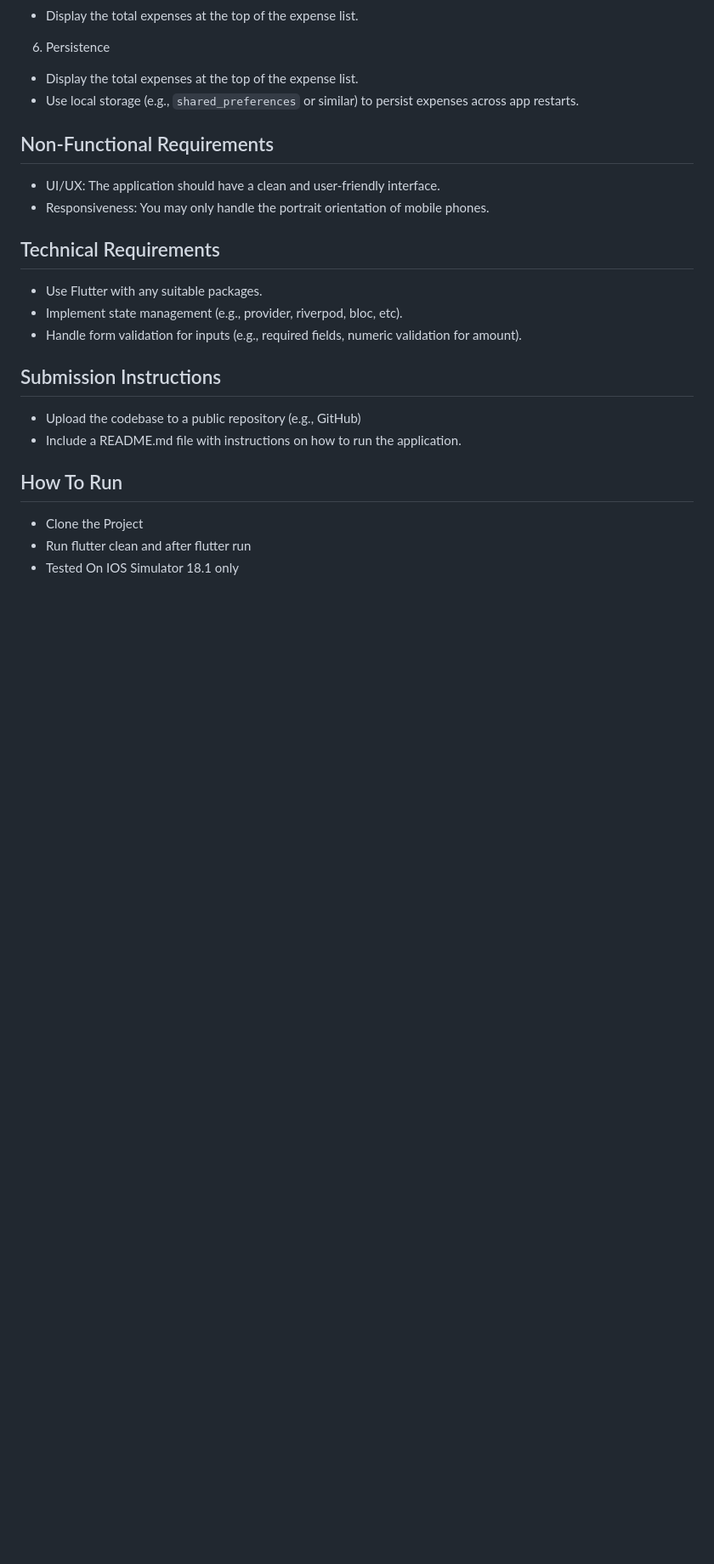
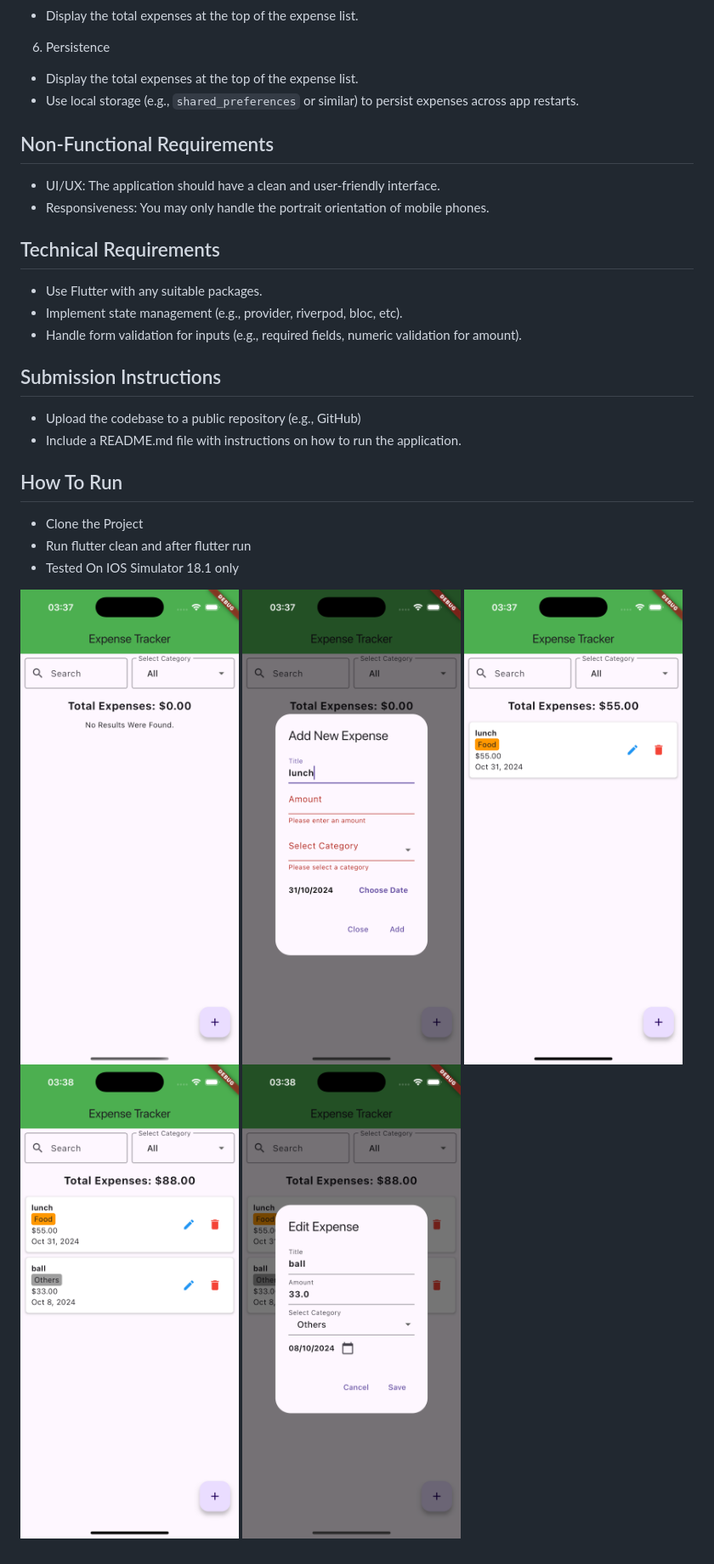
Before and after one commit to MartinChungCy/altech_flutter_coding_assessment, a Markdown page: README.md, the part around the change. Shown: that part at 85% size. Rendered like a GitHub page; pictures changed too: 1.png (added), 2.png (added), 3.png (added); blank space fills up the shorter version.

```diff
--- a/README.md
+++ b/README.md
@@ -50,7 +50,14 @@ manage their expenses efficiently.
 - Upload the codebase to a public repository (e.g., GitHub)
 - Include a README.md file with instructions on how to run the application.
 
+
 ## How To Run
 - Clone the Project
 - Run flutter clean and after flutter run
 - Tested On IOS Simulator 18.1 only
+
+![List](1.png)
+![List](2.png)
+![List](3.png)
+![List](4.png)
+![List](5.png)
```
